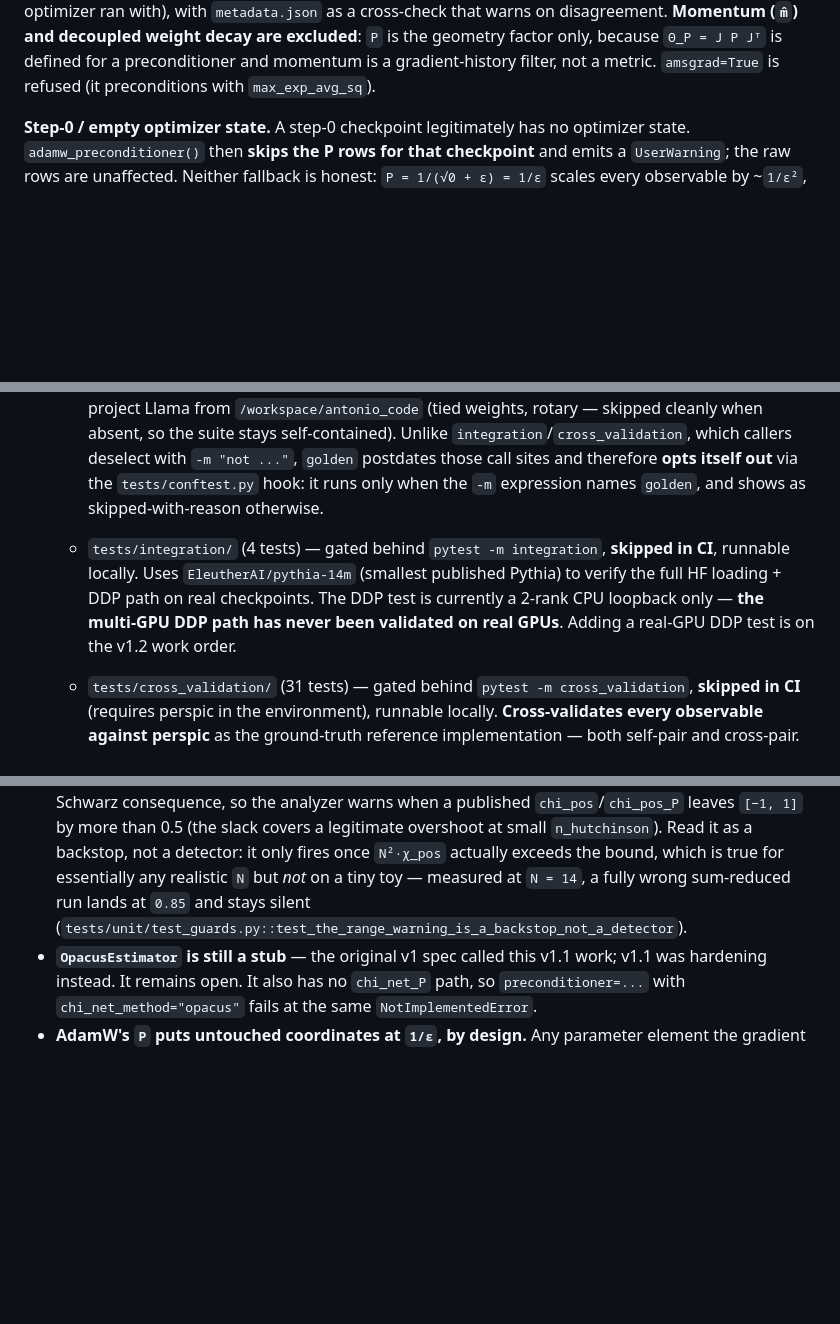
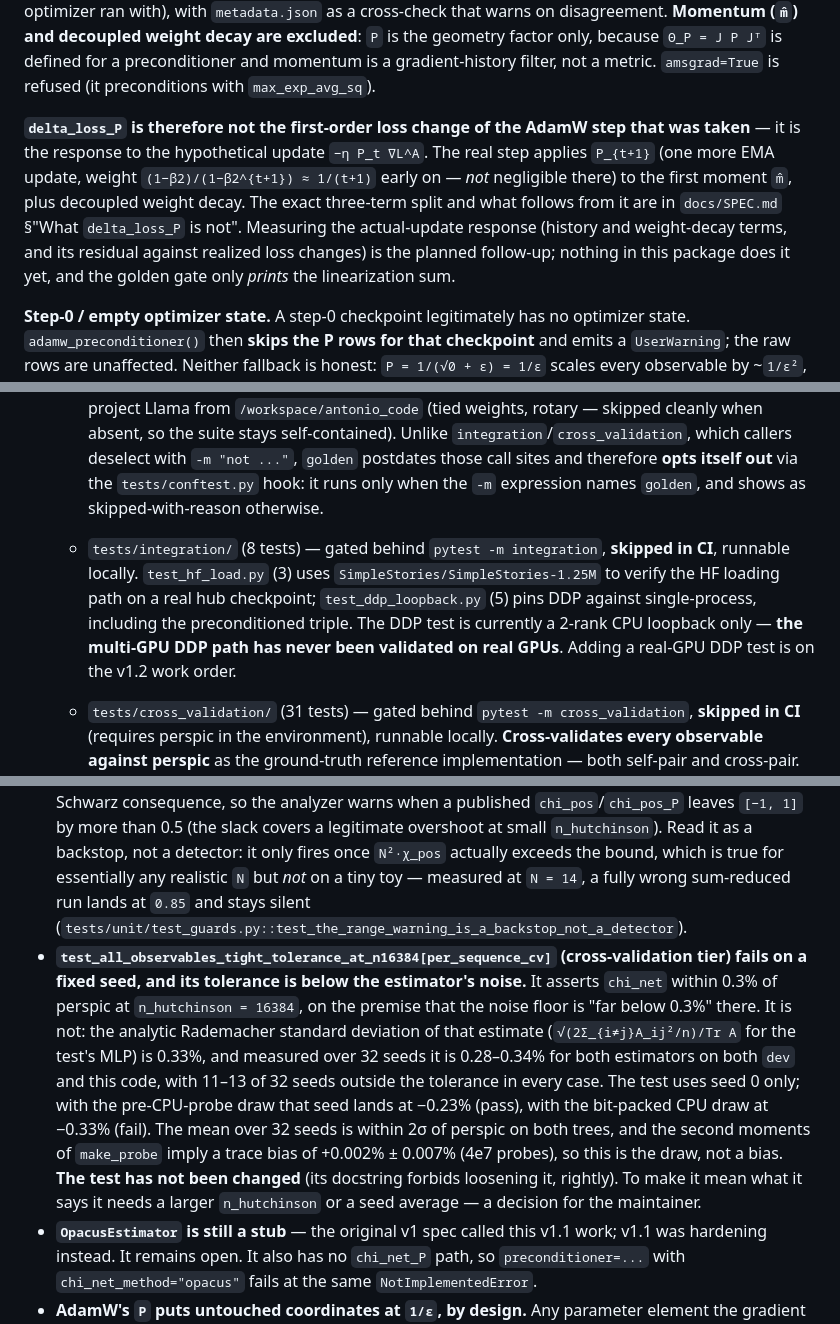
Before and after one commit to KonstiNik/vatis, a Markdown page: CLAUDE.md, 3 parts joined by grey strips. Rendered like a GitHub page; blank space fills up the shorter version.

```diff
--- a/CLAUDE.md
+++ b/CLAUDE.md
@@ -55,6 +55,8 @@ P sources:
 | `gn` (tests only) | `(JᵀJ)⁺` | built in the test from a materialized `J` |
 
 **AdamW conventions (project decisions — do not revisit).** `t` is the **saved** `step_count`: bundles are pre-step, so that is the number of updates already folded into the saved `exp_avg_sq` and hence the matching bias-correction exponent. β2 and ε come from the saved `param_groups` (authoritative — what the optimizer ran with), with `metadata.json` as a cross-check that warns on disagreement. **Momentum (`m̂`) and decoupled weight decay are excluded**: `P` is the geometry factor only, because `Θ_P = J P Jᵀ` is defined for a preconditioner and momentum is a gradient-history filter, not a metric. `amsgrad=True` is refused (it preconditions with `max_exp_avg_sq`).
+
+**`delta_loss_P` is therefore not the first-order loss change of the AdamW step that was taken** — it is the response to the hypothetical update `−η P_t ∇L^A`. The real step applies `P_{t+1}` (one more EMA update, weight `(1−β2)/(1−β2^{t+1}) ≈ 1/(t+1)` early on — *not* negligible there) to the first moment `m̂`, plus decoupled weight decay. The exact three-term split and what follows from it are in `docs/SPEC.md` §"What `delta_loss_P` is not". Measuring the actual-update response (history and weight-decay terms, and its residual against realized loss changes) is the planned follow-up; nothing in this package does it yet, and the golden gate only *prints* the linearization sum.
 
 **Step-0 / empty optimizer state.** A step-0 checkpoint legitimately has no optimizer state. `adamw_preconditioner()` then **skips the P rows for that checkpoint** and emits a `UserWarning`; the raw rows are unaffected. Neither fallback is honest: `P = 1/(√0 + ε) = 1/ε` scales every observable by ~`1/ε²`, and `P = I` would publish `chi_pos_P == chi_pos` under the `adamw` descriptor — a plausible-looking "the preconditioner does nothing yet" reading that is an artifact of the fallback. An absent row cannot be mistaken for a measured one.
 
@@ -458,5 +460,5 @@ Soft (extras):
   - `tests/golden/` (2 cases) — the **WP0 acceptance gate**, marked `@pytest.mark.golden`. It writes its own checkpoint bundle (`tests/utils/bundle_fixture.py`: ~100 CPU AdamW steps, frozen schema, pre-step semantics, full-sequence `batch_a.npy`), asserts the bundle round-trips to the batches its own loop trained on, runs both rulers over it, checks a `P = I` re-run against the raw columns and `|χ_pos| ≤ 1.5`, then **prints without asserting** the linearization sum `Σ_t η_t δL(A_t,B)` against the realized change in `loss(B)` and the share of `χ_net^P` carried by `1/ε`-capped coordinates. Parametrized over the self-contained tiny transformer (always) and the project Llama from `/workspace/antonio_code` (tied weights, rotary — skipped cleanly when absent, so the suite stays self-contained). Unlike `integration`/`cross_validation`, which callers deselect with `-m "not ..."`, `golden` postdates those call sites and therefore **opts itself out** via the `tests/conftest.py` hook: it runs only when the `-m` expression names `golden`, and shows as skipped-with-reason otherwise.
-  - `tests/integration/` (4 tests) — gated behind `pytest -m integration`, **skipped in CI**, runnable locally. Uses `EleutherAI/pythia-14m` (smallest published Pythia) to verify the full HF loading + DDP path on real checkpoints. The DDP test is currently a 2-rank CPU loopback only — **the multi-GPU DDP path has never been validated on real GPUs**. Adding a real-GPU DDP test is on the v1.2 work order.
+  - `tests/integration/` (8 tests) — gated behind `pytest -m integration`, **skipped in CI**, runnable locally. `test_hf_load.py` (3) uses `SimpleStories/SimpleStories-1.25M` to verify the HF loading path on a real hub checkpoint; `test_ddp_loopback.py` (5) pins DDP against single-process, including the preconditioned triple. The DDP test is currently a 2-rank CPU loopback only — **the multi-GPU DDP path has never been validated on real GPUs**. Adding a real-GPU DDP test is on the v1.2 work order.
   - `tests/cross_validation/` (31 tests) — gated behind `pytest -m cross_validation`, **skipped in CI** (requires perspic in the environment), runnable locally. **Cross-validates every observable against perspic** as the ground-truth reference implementation — both self-pair and cross-pair. The protocol:
     1. Build a small model that perspic can wrap (a `pl.LightningModule` with `criterion`) — e.g. a tiny MLP or the toy transformer with a Lightning shim.
     2. Run `perspic.analyzer(...)` on a single training step with a fixed batch and seed, capturing the logged `chi_loss`, `chi_net`, `chi_align`, `chi_coup`, and `grad_norm_squared` (= `δL`).
@@ -554,6 +556,7 @@ Latent bugs and quirks that an agent walking into the repo should be aware of.
 - **`ParquetSink` truncates on re-open within the same path** — calling `analyze()` twice with `sink="path.parquet"` overwrites the file each time. The deployment example sidesteps this via the single-`analyze()`-with-multiple-revisions pattern, but it's an obvious footgun for any user who loops manually. Either fix or document explicitly.
 - **Multi-GPU DDP path is unverified on real GPUs** — only the 2-rank CPU loopback test exercises it. No real-GPU integration test exists.
 - **Custom (non-CE) `loss_fn` is not really supported** — `delta_loss` will use whatever `loss_fn` you pass, but `chi_loss` always uses the closed-form CE shortcut. Mixing the two produces wrong observables: a *sum*-reduced CE inflates `chi_pos` by exactly `N_valid²` while leaving `chi_loss` and `chi_net` bit-identical. The autograd fallback was deleted in v1.1 task 6 to avoid silent wrong-answer modes. Real support is the v1.2 feature work. **There is now a backstop**: `|χ_pos| ≤ 1` is a Cauchy–Schwarz consequence, so the analyzer warns when a published `chi_pos`/`chi_pos_P` leaves `[−1, 1]` by more than 0.5 (the slack covers a legitimate overshoot at small `n_hutchinson`). Read it as a backstop, not a detector: it only fires once `N²·χ_pos` actually exceeds the bound, which is true for essentially any realistic `N` but *not* on a tiny toy — measured at `N = 14`, a fully wrong sum-reduced run lands at `0.85` and stays silent (`tests/unit/test_guards.py::test_the_range_warning_is_a_backstop_not_a_detector`).
+- **`test_all_observables_tight_tolerance_at_n16384[per_sequence_cv]` (cross-validation tier) fails on a fixed seed, and its tolerance is below the estimator's noise.** It asserts `chi_net` within 0.3% of perspic at `n_hutchinson = 16384`, on the premise that the noise floor is "far below 0.3%" there. It is not: the analytic Rademacher standard deviation of that estimate (`√(2Σ_{i≠j}A_ij²/n)/Tr A` for the test's MLP) is 0.33%, and measured over 32 seeds it is 0.28–0.34% for both estimators on both `dev` and this code, with 11–13 of 32 seeds outside the tolerance in every case. The test uses seed 0 only; with the pre-CPU-probe draw that seed lands at −0.23% (pass), with the bit-packed CPU draw at −0.33% (fail). The mean over 32 seeds is within 2σ of perspic on both trees, and the second moments of `make_probe` imply a trace bias of +0.002% ± 0.007% (4e7 probes), so this is the draw, not a bias. **The test has not been changed** (its docstring forbids loosening it, rightly). To make it mean what it says it needs a larger `n_hutchinson` or a seed average — a decision for the maintainer.
 - **`OpacusEstimator` is still a stub** — the original v1 spec called this v1.1 work; v1.1 was hardening instead. It remains open. It also has no `chi_net_P` path, so `preconditioner=...` with `chi_net_method="opacus"` fails at the same `NotImplementedError`.
 - **AdamW's `P` puts untouched coordinates at `1/ε`, by design.** Any parameter element the gradient never touched keeps `exp_avg_sq == 0` exactly (unused vocabulary rows are the obvious population; on a real bundle `exp_avg_sq.min() == 0` at every checkpoint), so `P = 1/(√0 + ε) = 1/ε` — ~`1e6`× a live coordinate's weight at `ε = 1e-8`. Since `χ_net^P = Σ_i P_i ‖J_{:,i}‖²`, such a coordinate is harmless only if its Jacobian column also vanishes on the *measurement* batch; a token present in a held-out batch but absent from the batches that built `v` is **not** harmless, and on held-out data that is the normal case. The convention is a frozen project decision, so vatis applies no clipping, flooring or dead-coordinate mask — instead `vatis.core.preconditioner.epsilon_cap_mask` identifies those coordinates so a caller can report their share of `χ_net^P` (the golden test prints exactly that, with a per-parameter breakdown). Read a `χ_net^P` without checking that share at your peril.
 - **A resident `P` costs one extra parameter-sized fp32 vector.** `_should_offload_cross_grads` (the cross-pair GPU/host heuristic) does not account for it. Irrelevant at toy scale; for a multi-billion-parameter model with `cross_pairs` on a borderline card, pass `cross_grad_storage="cpu"` explicitly.
```
Also changed, not shown: other parts of CLAUDE.md (+4 -4 lines).
